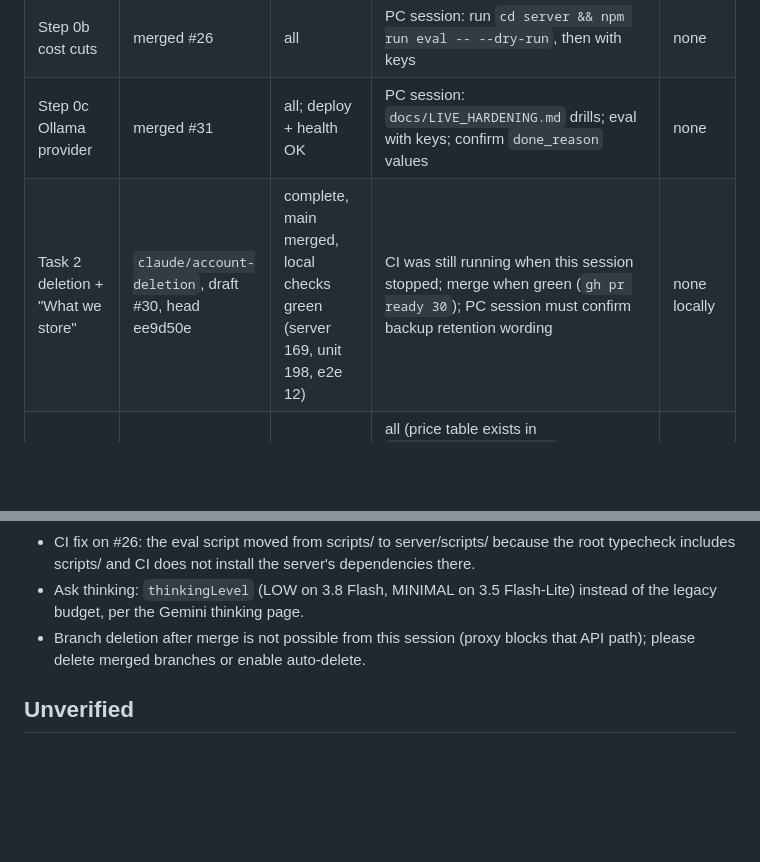
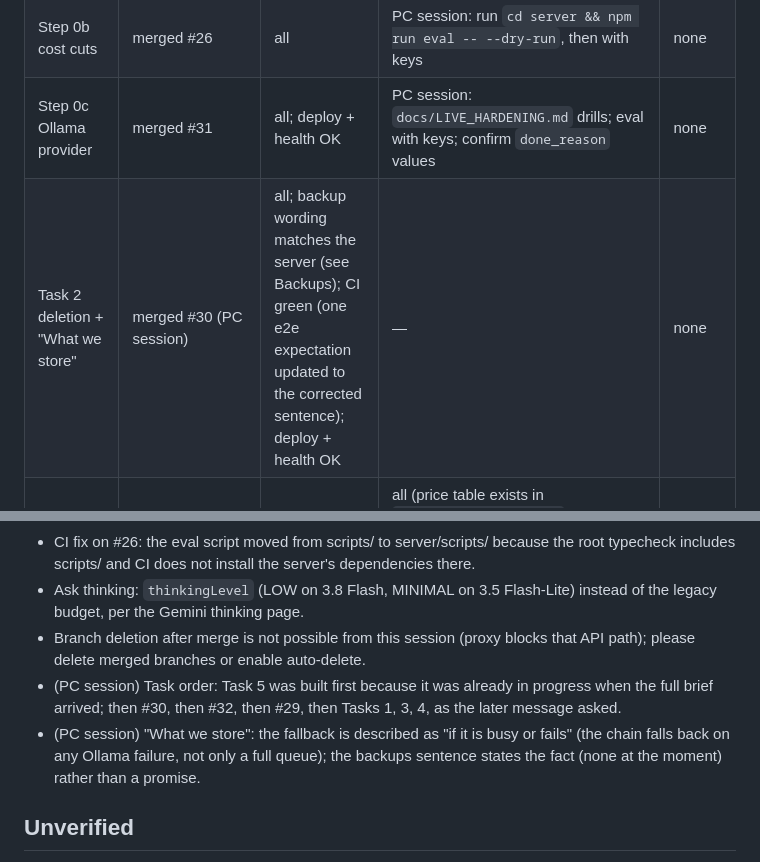
Before and after one commit to sabihusman/sabihs-birdbrain, a Markdown page: docs/reports/round3-2026-10-19.md, 2 parts joined by grey strips. GitHub-like rendering; blank space fills up the shorter version.

```diff
--- a/docs/reports/round3-2026-10-19.md
+++ b/docs/reports/round3-2026-10-19.md
@@ -28,7 +30,7 @@ Server-side done by the PC session: EBIRD_API_KEY and OLLAMA_API_KEY added to /o
 | Step 0a sources | merged #27 | all | — | none |
 | Step 0b cost cuts | merged #26 | all | PC session: run `cd server && npm run eval -- --dry-run`, then with keys | none |
 | Step 0c Ollama provider | merged #31 | all; deploy + health OK | PC session: `docs/LIVE_HARDENING.md` drills; eval with keys; confirm `done_reason` values | none |
-| Task 2 deletion + "What we store" | `claude/account-deletion`, draft #30, head ee9d50e | complete, main merged, local checks green (server 169, unit 198, e2e 12) | CI was still running when this session stopped; merge when green (`gh pr ready 30`); PC session must confirm backup retention wording | none locally |
+| Task 2 deletion + "What we store" | merged #30 (PC session) | all; backup wording matches the server (see Backups); CI green (one e2e expectation updated to the corrected sentence); deploy + health OK | — | none |
 | Task 1 Gemini $2/month cap | not started | — | all (price table exists in `server/src/pricing.ts` with .env override still to add; monthly totals, cap check before each Gemini call in `server/src/providers/gemini.ts`, 50 %/100 % admin mails, admin status endpoint, tests) | — |
 | Task 3 hardening runner | not started | — | all (`npm run harden` in the API container, case IDs, dated JSON report, output filters for system-prompt echoes / env-like strings / HTML / coordinates, input length limits, `docs/HARDENING_RUN.md`); `server/src/eval-adversarial.ts` from #31 is a starting point | — |
 | Task 4 server scripts | `claude/server-scripts`, draft #29, head fd39b14 | complete, 47 self-checks green, shellcheck clean | merge after Tasks 1–3 (or now; it only adds scripts/docs and one CI step); run runbook §3 checks on the server first | none |
@@ -45,6 +60,8 @@ All worktree branches are pushed with clean trees. Merged branches that still ex
 - CI fix on #26: the eval script moved from scripts/ to server/scripts/ because the root typecheck includes scripts/ and CI does not install the server's dependencies there.
 - Ask thinking: `thinkingLevel` (LOW on 3.8 Flash, MINIMAL on 3.5 Flash-Lite) instead of the legacy budget, per the Gemini thinking page.
 - Branch deletion after merge is not possible from this session (proxy blocks that API path); please delete merged branches or enable auto-delete.
+- (PC session) Task order: Task 5 was built first because it was already in progress when the full brief arrived; then #30, then #32, then #29, then Tasks 1, 3, 4, as the later message asked.
+- (PC session) "What we store": the fallback is described as "if it is busy or fails" (the chain falls back on any Ollama failure, not only a full queue); the backups sentence states the fact (none at the moment) rather than a promise.
 
 ## Unverified
 
```
Also changed, not shown: other parts of docs/reports/round3-2026-10-19.md (+17 -2 lines).
